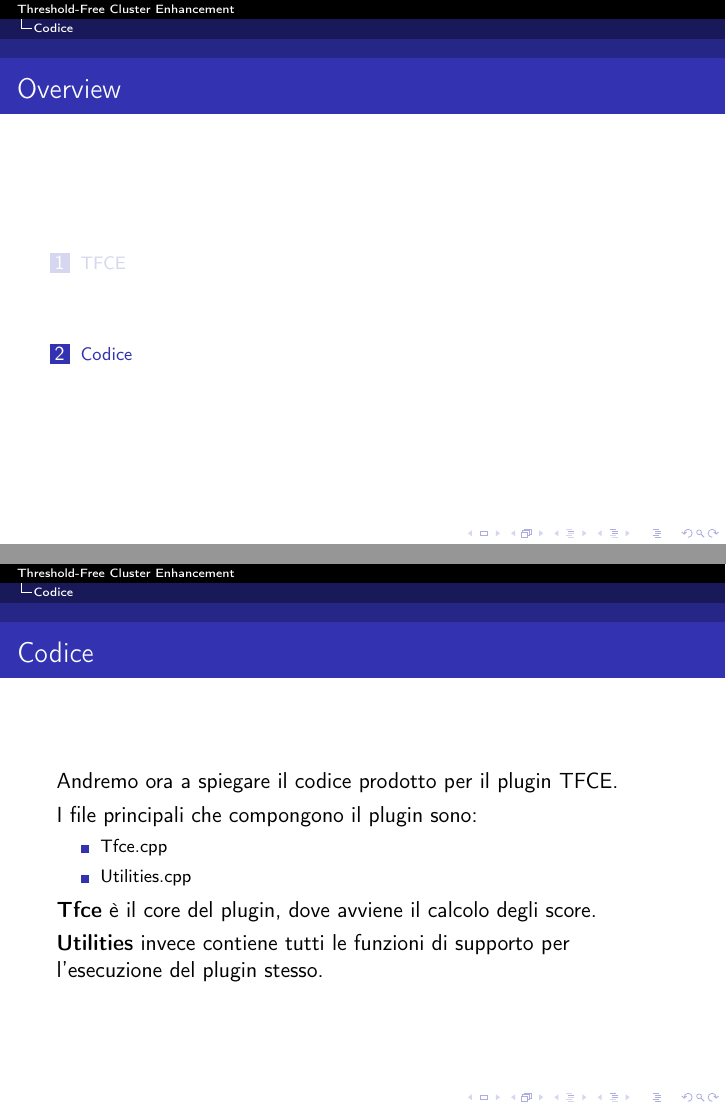
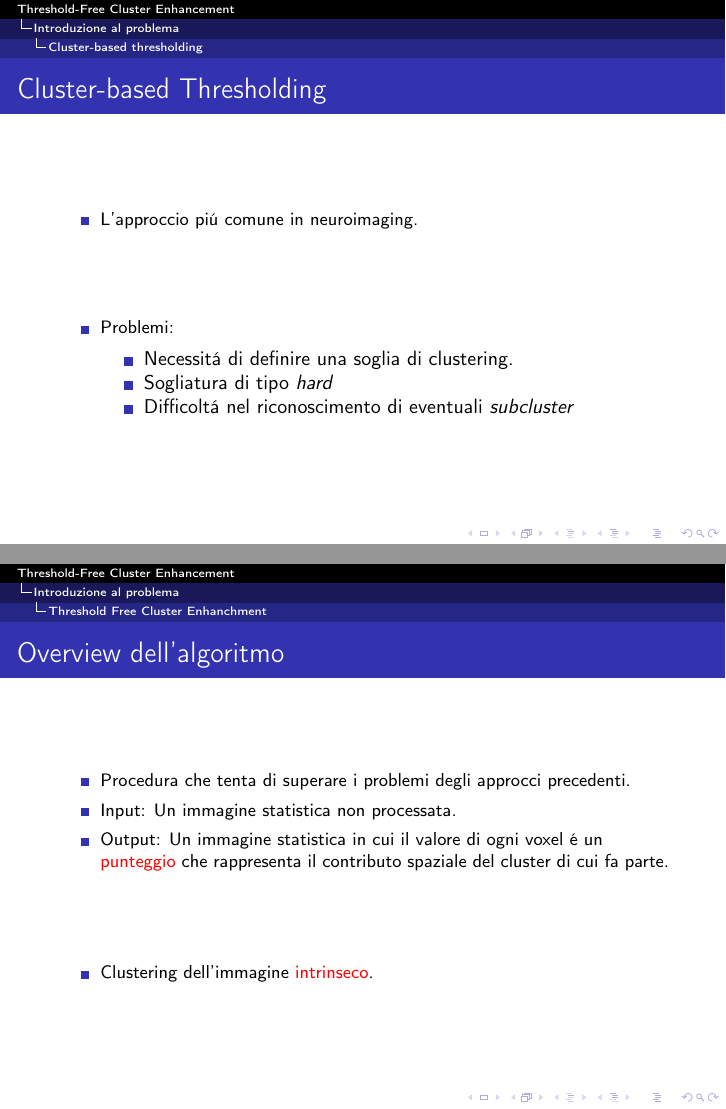
Before and after one commit to amon80/tfce_brainvoyager, LaTeX slides (Presentazione/Presentazione.tex): pages 5 and 6 of 17 before the commit and pages 5 and 6 of 21 after it, joined at a grey line. Compiled offline with pdfLaTeX.

Commit message:
Added three or four introduction slides + various fixes

```diff
--- a/Presentazione/Presentazione.tex
+++ b/Presentazione/Presentazione.tex
@@ -55,5 +55,7 @@
      \end{frame}
 }
 
-\section{TFCE}
+\section{Introduzione al problema}
+
+\subsection{Cluster-based thresholding}
 \begin{frame}
@@ -64,3 +69,31 @@ Molte tecniche di image enhancing usano informazioni spaziali per aumentare l'au
 
 \end{frame}
 
+\begin{frame}
+\frametitle{Cluster-based Thresholding}
+\begin{itemize}
+\item L'approccio pi\'u comune in neuroimaging.
+\vfill
+\item Problemi:
+\begin{itemize}
+\item Necessit\'a di definire una soglia di clustering.
+\item Sogliatura di tipo \emph{hard}
+\item Difficolt\'a nel riconoscimento di eventuali \emph{subcluster}
+\end{itemize}
+\end{itemize}
+\end{frame}
+
+\subsection{Threshold Free Cluster Enhanchment}
+
+\begin{frame}
+\frametitle{Overview dell'algoritmo}
+\begin{itemize}
+\item Procedura che tenta di superare i problemi degli approcci precedenti.
+\item Input: Un immagine statistica non processata.
+\item Output: Un immagine statistica in cui il valore di ogni voxel \'e un \alert{punteggio} che rappresenta il contributo spaziale del cluster di cui fa parte.
+\end{itemize}
+\vfill
+\begin{itemize}
+\item Clustering dell'immagine \alert{intrinseco}.
+\end{itemize}
+\end{frame}
@@ -69,12 +124,10 @@ Molte tecniche di image enhancing usano informazioni spaziali per aumentare l'au
 \begin{frame}
-\frametitle{Codice}
-Andremo ora a spiegare il codice prodotto  per il plugin TFCE.\\
-\medskip
+\frametitle{Suddivisione del codice}
 I file principali che compongono il plugin sono:
 \begin{itemize}
 \item{Tfce.cpp}
 \item{Utilities.cpp}
 \end{itemize}
-\textbf{Tfce} è il core del plugin, dove avviene il  calcolo degli score.\\
+\vfill
+\textbf{Tfce} è il core del plugin, dove avviene il  calcolo dei punteggi.\\
 \smallskip
-\textbf{Utilities} invece contiene tutti le funzioni di supporto per l'esecuzione del plugin stesso.
```
Also changed, not shown: Presentazione/Images/TFCE.png (added), Presentazione/Presentazione.tex (67 more changed lines). Lines whose indentation alone changed are shown as unchanged.
